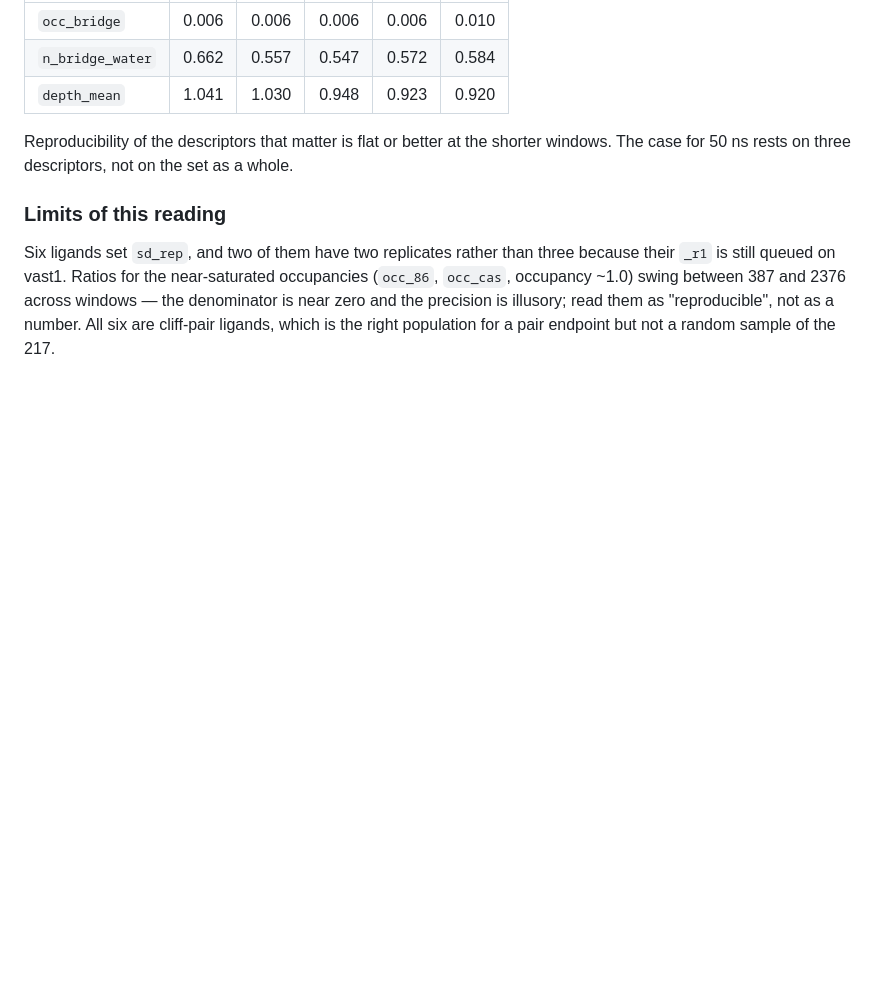
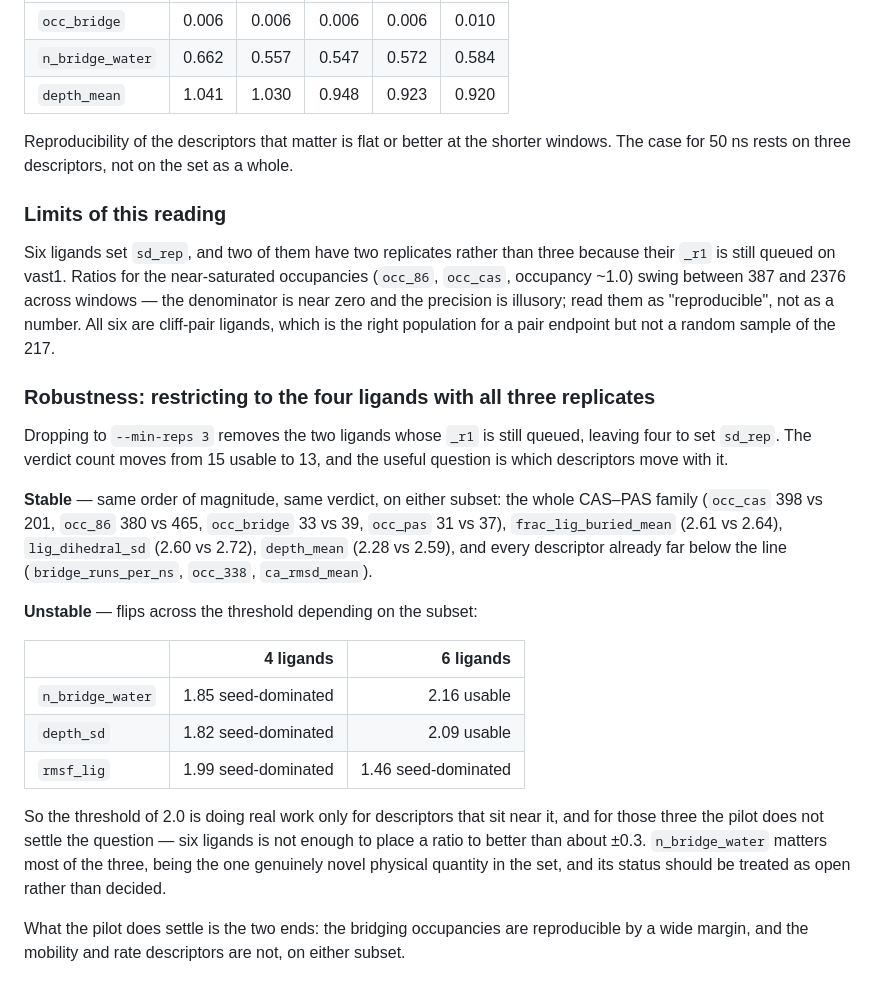
Before and after one commit to ismankrn/qsar-md-ache-cliffs, a Markdown page: results/18_replicate_pilot.md, the part around the change. GitHub-like rendering; blank space fills up the shorter version.

Commit message:
Check the pilot against its own subset, and report the three descriptors it cannot settle
Restricting sd_rep to the four ligands that have all three replicates, rather than the
six with at least two, moves the count from 15 usable to 13. The CAS-PAS family is
unmoved -- occ_cas 398 against 201, occ_bridge 33 against 39, same order and same verdict
-- as are frac_lig_buried_mean, lig_dihedral_sd, depth_mean and everything already well
below the line.

Three descriptors flip across the threshold with the subset: n_bridge_water (1.85 / 2.16),
depth_sd (1.82 / 2.09) and rmsf_lig, which stays seed-dominated but moves from 1.46 to
1.99. Six ligands cannot place a ratio to better than roughly +-0.3, so for those three
the pilot decides nothing, and n_bridge_water -- the one genuinely novel physical quantity
in the set -- should be carried as open rather than as settled either way.

The two ends are settled on both subsets, which is what the pilot was for.

Co-Authored-By: Claude Opus 5 <noreply@anthropic.com>

```diff
--- a/results/18_replicate_pilot.md
+++ b/results/18_replicate_pilot.md
@@ -176,3 +176,32 @@ their `_r1` is still queued on vast1. Ratios for the near-saturated occupancies
 denominator is near zero and the precision is illusory; read them as "reproducible", not
 as a number. All six are cliff-pair ligands, which is the right population for a pair
 endpoint but not a random sample of the 217.
+
+### Robustness: restricting to the four ligands with all three replicates
+
+Dropping to `--min-reps 3` removes the two ligands whose `_r1` is still queued, leaving
+four to set `sd_rep`. The verdict count moves from 15 usable to 13, and the useful
+question is which descriptors move with it.
+
+**Stable** — same order of magnitude, same verdict, on either subset: the whole CAS–PAS
+family (`occ_cas` 398 vs 201, `occ_86` 380 vs 465, `occ_bridge` 33 vs 39, `occ_pas` 31 vs
+37), `frac_lig_buried_mean` (2.61 vs 2.64), `lig_dihedral_sd` (2.60 vs 2.72), `depth_mean`
+(2.28 vs 2.59), and every descriptor already far below the line (`bridge_runs_per_ns`,
+`occ_338`, `ca_rmsd_mean`).
+
+**Unstable** — flips across the threshold depending on the subset:
+
+| | 4 ligands | 6 ligands |
+|---|---:|---:|
+| `n_bridge_water` | 1.85 seed-dominated | 2.16 usable |
+| `depth_sd` | 1.82 seed-dominated | 2.09 usable |
+| `rmsf_lig` | 1.99 seed-dominated | 1.46 seed-dominated |
+
+So the threshold of 2.0 is doing real work only for descriptors that sit near it, and for
+those three the pilot does not settle the question — six ligands is not enough to place a
+ratio to better than about ±0.3. `n_bridge_water` matters most of the three, being the
+one genuinely novel physical quantity in the set, and its status should be treated as
+open rather than decided.
+
+What the pilot does settle is the two ends: the bridging occupancies are reproducible by
+a wide margin, and the mobility and rate descriptors are not, on either subset.
```
